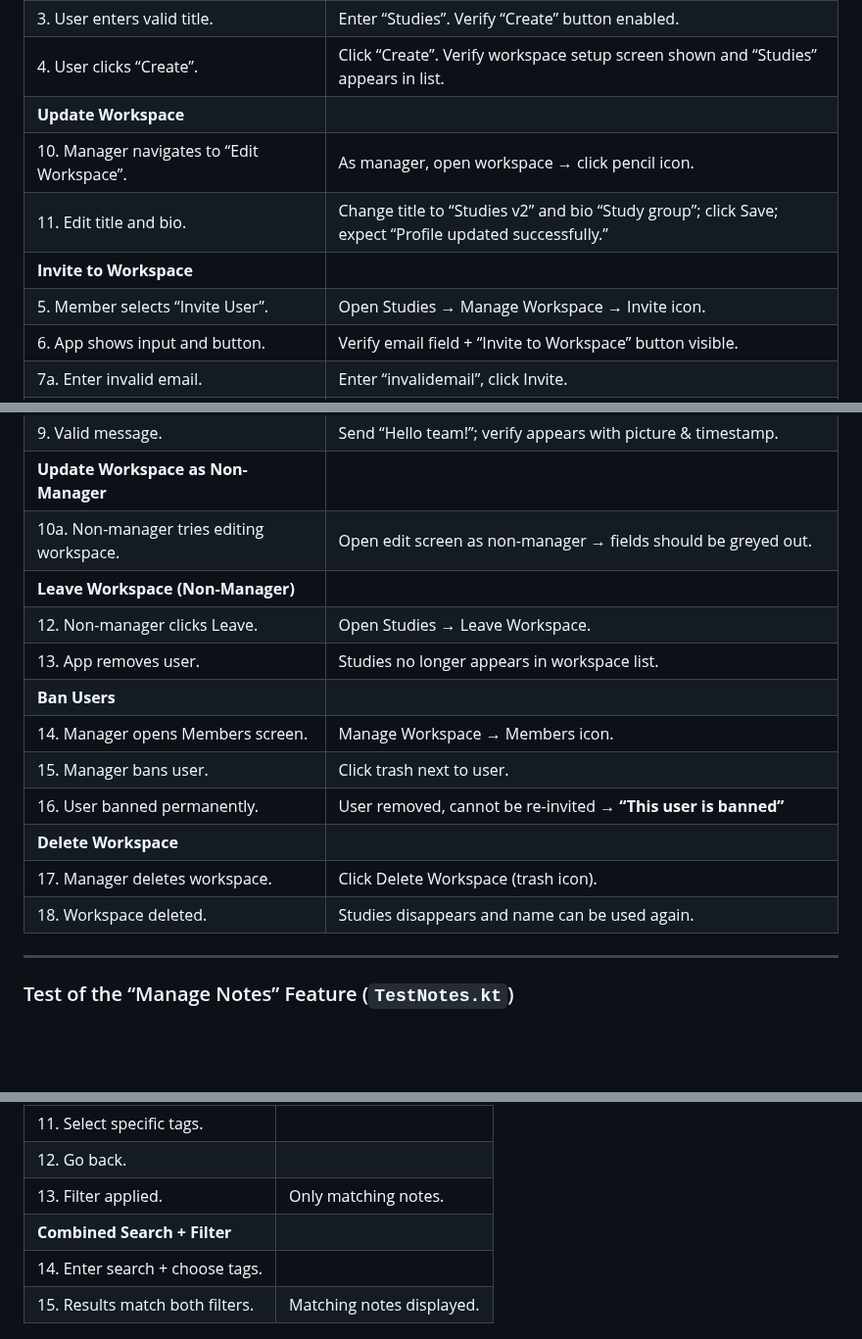
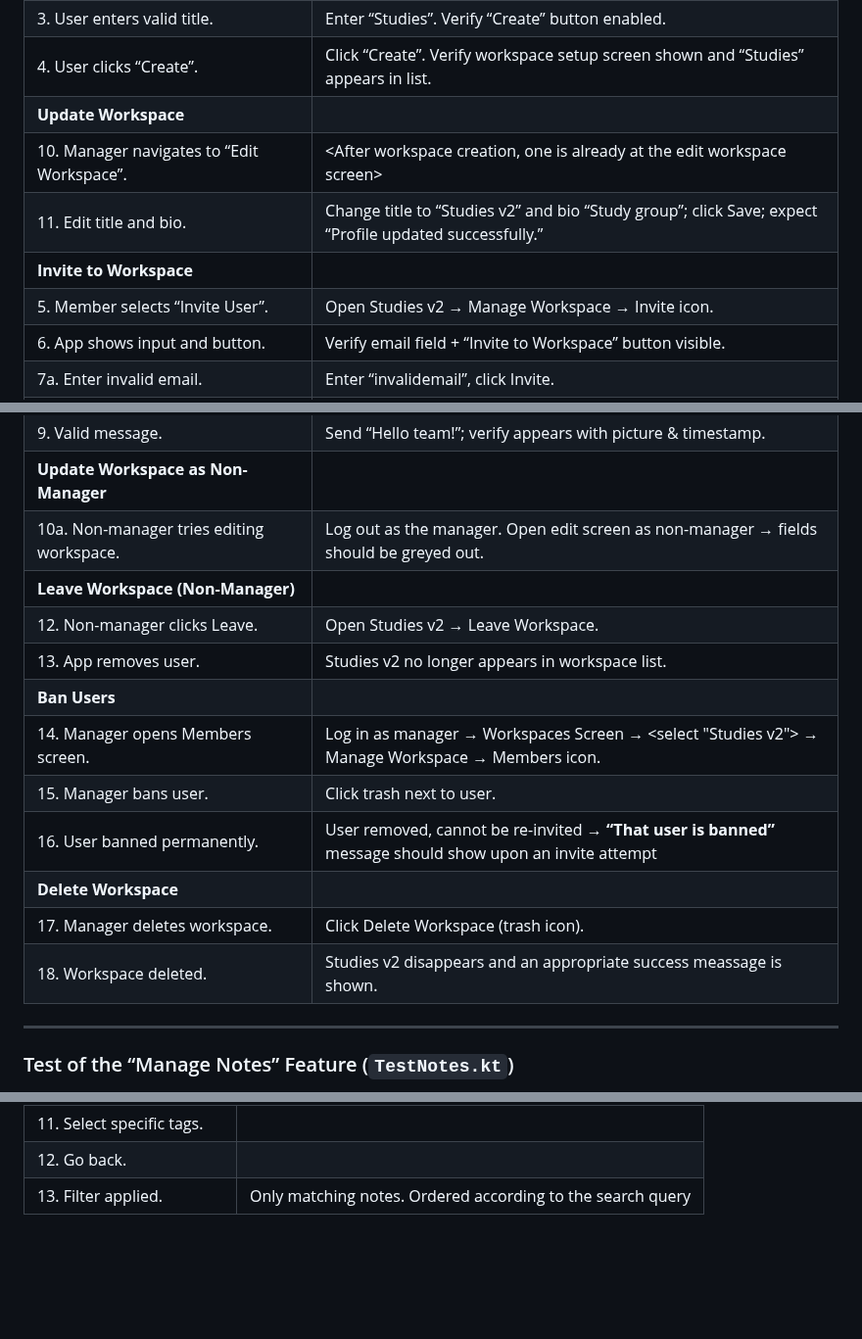
Before and after one commit to MinPoe/frontend-thingspace.ts, a Markdown page: documentation/Testing_And_Code_Review.md, 3 parts joined by grey strips. Shown at 98% size. GitHub-like rendering; blank space fills up the shorter version.

```diff
--- a/documentation/Testing_And_Code_Review.md
+++ b/documentation/Testing_And_Code_Review.md
@@ -173,10 +173,10 @@ This includes the non-functional requirement that every note/message containing
 | 3. User enters valid title. | Enter “Studies”. Verify “Create” button enabled. |
 | 4. User clicks “Create”. | Click “Create”. Verify workspace setup screen shown and “Studies” appears in list. |
 | **Update Workspace** | |
-| 10. Manager navigates to “Edit Workspace”. | As manager, open workspace → click pencil icon. |
+| 10. Manager navigates to “Edit Workspace”. | <After workspace creation, one is already at the edit workspace screen> |
 | 11. Edit title and bio. | Change title to “Studies v2” and bio “Study group”; click Save; expect “Profile updated successfully.” |
 | **Invite to Workspace** | |
-| 5. Member selects “Invite User”. | Open Studies → Manage Workspace → Invite icon. |
+| 5. Member selects “Invite User”. | Open Studies v2 → Manage Workspace → Invite icon. |
 | 6. App shows input and button. | Verify email field + “Invite to Workspace” button visible. |
 | 7a. Enter invalid email. | Enter “invalidemail”, click Invite. |
 | 7a1. Error message shown. | Check: **“Could not retrieve profile matching the given email!”** |
@@ -188,17 +188,17 @@ This includes the non-functional requirement that every note/message containing
 | 9a. Empty message. | Send blank message; verify no change. |
 | 9. Valid message. | Send “Hello team!”; verify appears with picture & timestamp. |
 | **Update Workspace as Non-Manager** | |
-| 10a. Non-manager tries editing workspace. | Open edit screen as non-manager → fields should be greyed out. |
+| 10a. Non-manager tries editing workspace. | Log out as the manager. Open edit screen as non-manager → fields should be greyed out. |
 | **Leave Workspace (Non-Manager)** | |
-| 12. Non-manager clicks Leave. | Open Studies → Leave Workspace. |
-| 13. App removes user. | Studies no longer appears in workspace list. |
+| 12. Non-manager clicks Leave. | Open Studies v2 → Leave Workspace. |
+| 13. App removes user. | Studies v2 no longer appears in workspace list. |
 | **Ban Users** | |
-| 14. Manager opens Members screen. | Manage Workspace → Members icon. |
+| 14. Manager opens Members screen. | Log in as manager → Workspaces Screen → <select "Studies v2"> → Manage Workspace → Members icon. |
 | 15. Manager bans user. | Click trash next to user. |
-| 16. User banned permanently. | User removed, cannot be re-invited → **“This user is banned”** |
+| 16. User banned permanently. | User removed, cannot be re-invited → **“That user is banned”** message should show upon an invite attempt |
 | **Delete Workspace** | |
 | 17. Manager deletes workspace. | Click Delete Workspace (trash icon). |
-| 18. Workspace deleted. | Studies disappears and name can be used again. |
+| 18. Workspace deleted. | Studies v2 disappears and an appropriate success meassage is shown. |
 
 ---
 
@@ -266,10 +266,7 @@ Existing workspace with notes.
 | 9. Deselect “All”. | All tags cleared. |
 | 11. Select specific tags. | |
 | 12. Go back. | |
-| 13. Filter applied. | Only matching notes. |
-| **Combined Search + Filter** | |
-| 14. Enter search + choose tags. | |
-| 15. Results match both filters. | Matching notes displayed. |
+| 13. Filter applied. | Only matching notes. Ordered according to the search query |
 
 ![image info](./graphics/frontend-retrieve-notes-testlog.png)
 
```
Also changed, not shown: other parts of documentation/Testing_And_Code_Review.md (+2 -2 lines).
